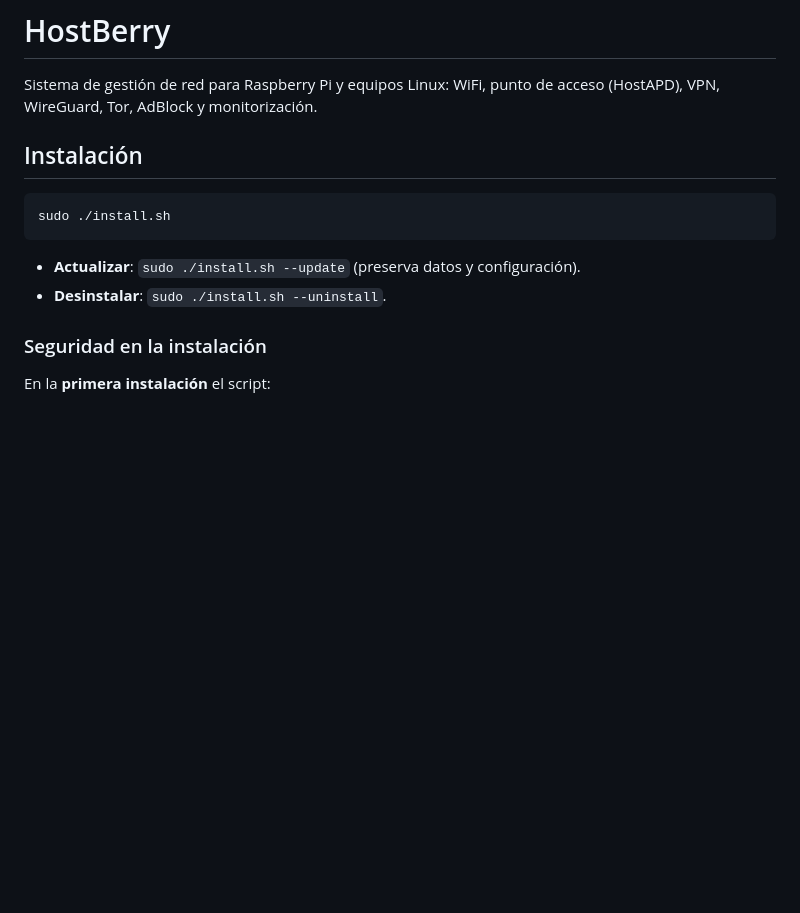
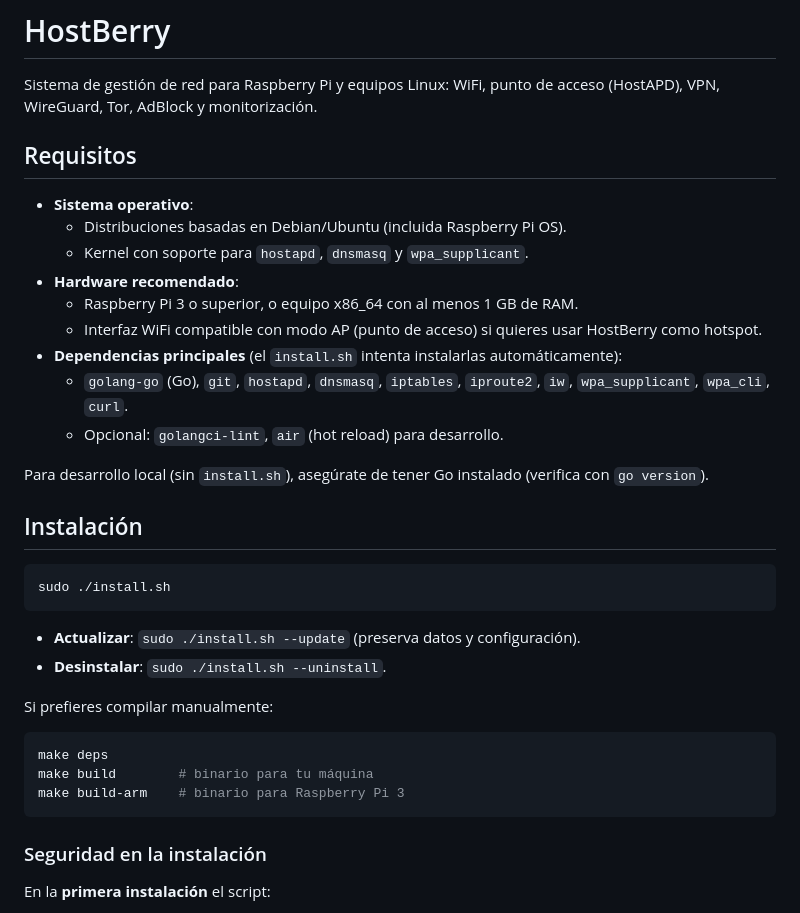
Before and after one commit to Hostberry-project/hostberry-project, a Markdown page: README.md, the part around one of its changes. GitHub-like rendering; blank space fills up the shorter version.

````diff
--- a/README.md
+++ b/README.md
@@ -1,6 +1,20 @@
 # HostBerry
 
 Sistema de gestión de red para Raspberry Pi y equipos Linux: WiFi, punto de acceso (HostAPD), VPN, WireGuard, Tor, AdBlock y monitorización.
+
+## Requisitos
+
+- **Sistema operativo**:
+  - Distribuciones basadas en Debian/Ubuntu (incluida Raspberry Pi OS).
+  - Kernel con soporte para `hostapd`, `dnsmasq` y `wpa_supplicant`.
+- **Hardware recomendado**:
+  - Raspberry Pi 3 o superior, o equipo x86_64 con al menos 1 GB de RAM.
+  - Interfaz WiFi compatible con modo AP (punto de acceso) si quieres usar HostBerry como hotspot.
+- **Dependencias principales** (el `install.sh` intenta instalarlas automáticamente):
+  - `golang-go` (Go), `git`, `hostapd`, `dnsmasq`, `iptables`, `iproute2`, `iw`, `wpa_supplicant`, `wpa_cli`, `curl`.
+  - Opcional: `golangci-lint`, `air` (hot reload) para desarrollo.
+
+Para desarrollo local (sin `install.sh`), asegúrate de tener Go instalado (verifica con `go version`).
 
 ## Instalación
 
@@ -10,6 +24,14 @@ sudo ./install.sh
 
 - **Actualizar**: `sudo ./install.sh --update` (preserva datos y configuración).
 - **Desinstalar**: `sudo ./install.sh --uninstall`.
+
+Si prefieres compilar manualmente:
+
+```bash
+make deps
+make build        # binario para tu máquina
+make build-arm    # binario para Raspberry Pi 3
+```
 
 ### Seguridad en la instalación
 
````
Also changed, not shown: other parts of README.md (+75 -0 lines).
